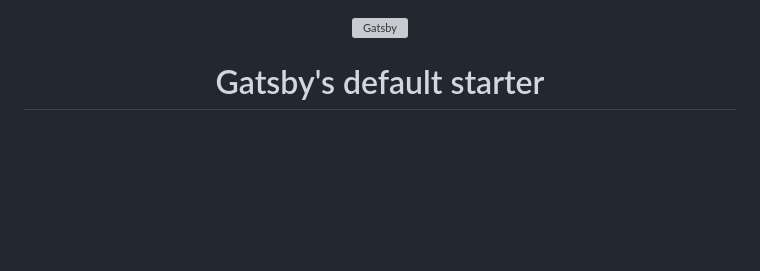
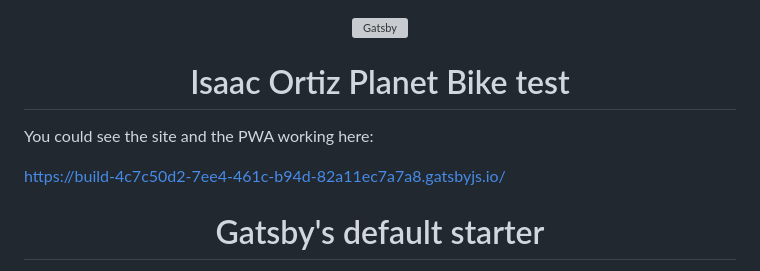
Before and after one commit to isaac9889/planetbike, a Markdown page: README.md, the part around the change. Drawn GitHub-style; blank space fills up the shorter version; grey boxes are pictures that could not be loaded.

Commit message:
Update: Readme

```diff
--- a/README.md
+++ b/README.md
@@ -4,6 +4,16 @@
     <img alt="Gatsby" src="https://www.gatsbyjs.com/Gatsby-Monogram.svg" width="60" />
   </a>
 </p>
+
+<h1 align="center">
+  Isaac Ortiz Planet Bike test
+</h1>
+
+You could see the site and the PWA working here:
+
+https://build-4c7c50d2-7ee4-461c-b94d-82a11ec7a7a8.gatsbyjs.io/
+
+
 <h1 align="center">
   Gatsby's default starter
 </h1>
```
